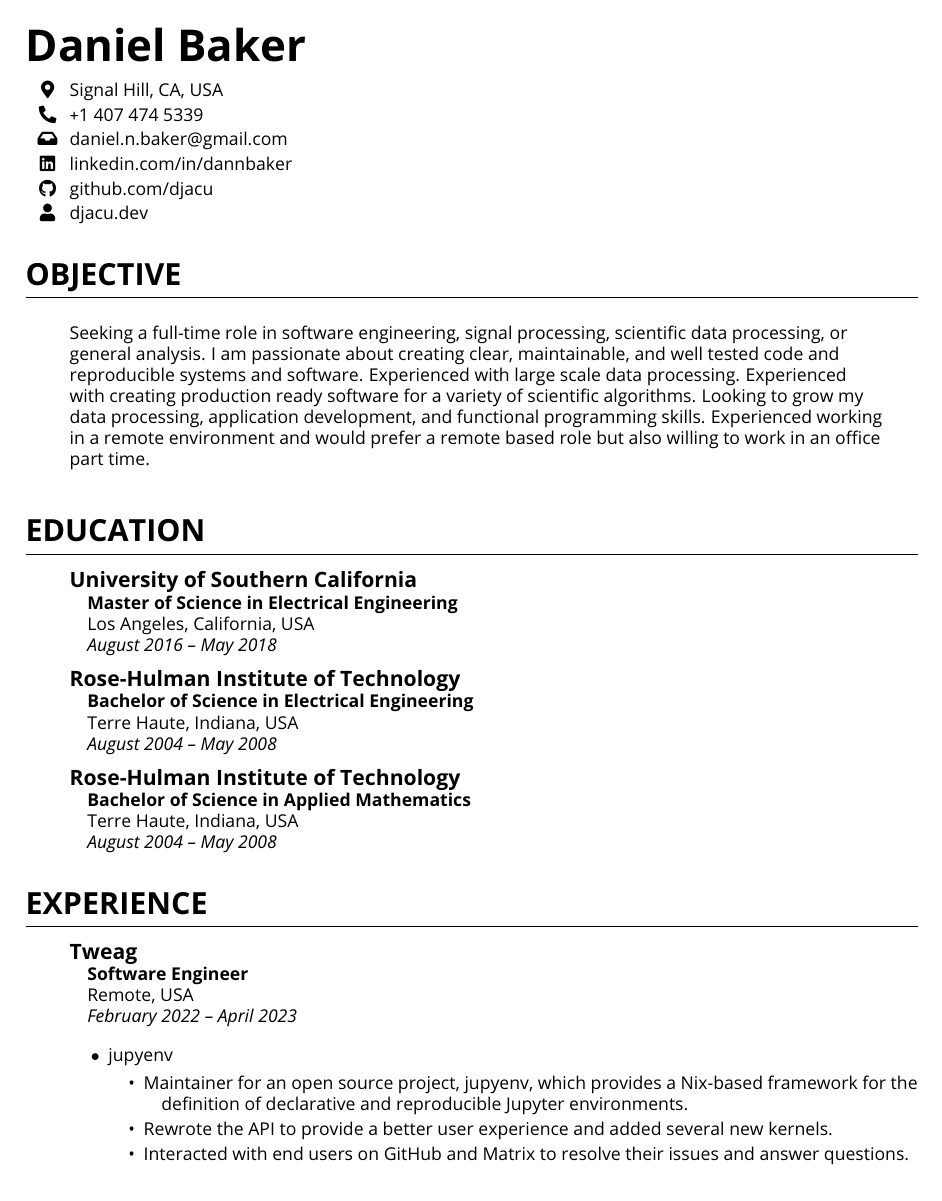
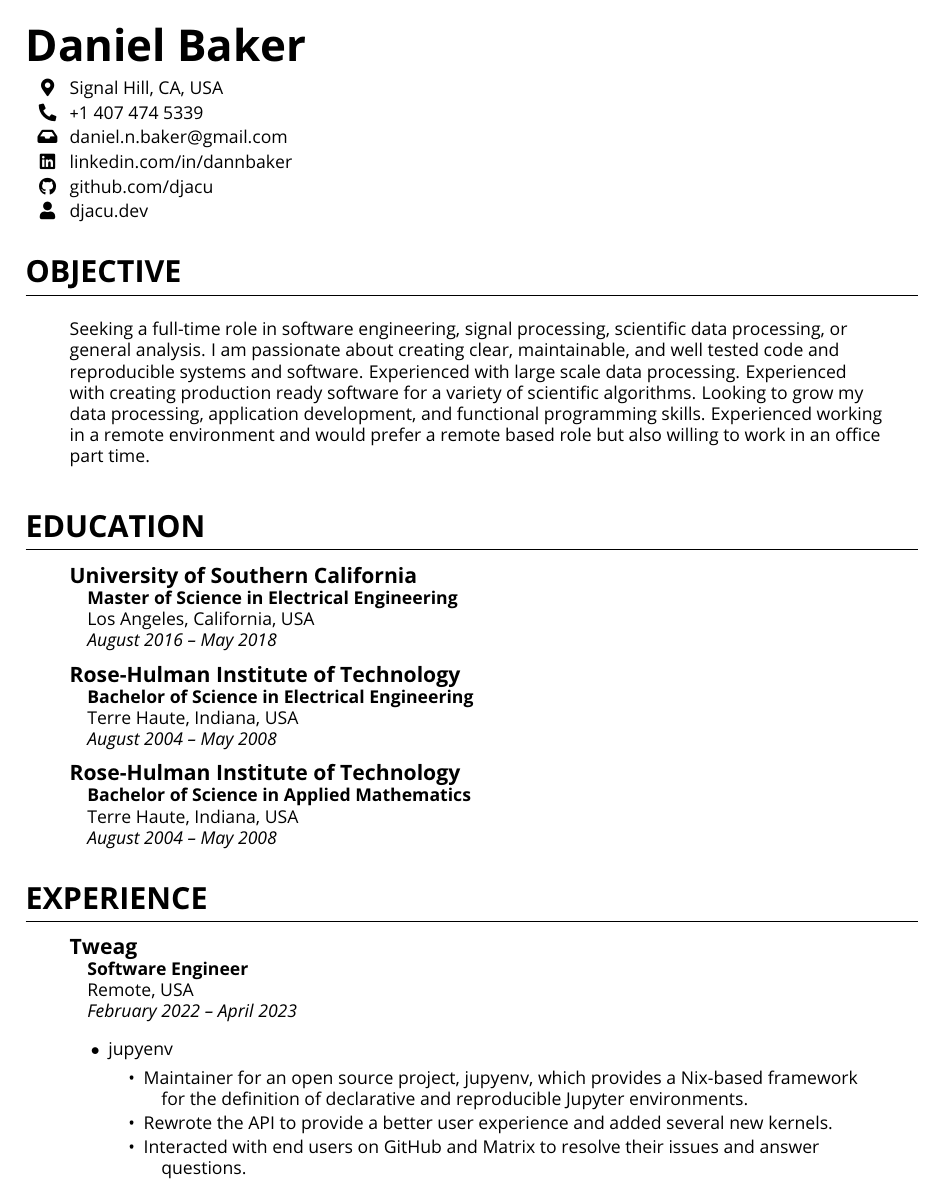
Before and after one commit to djacu/nixcv, a LaTeX document (document.tex, which reads cv.tex): page 1 of 6. Compiled offline with pdfLaTeX.

Commit message:
In the cv template, added some right margin to enumerated items that will have sentences so they cut off sooner. Looks nicer.

```diff
--- a/cv.tex
+++ b/cv.tex
@@ -93,7 +93,7 @@ defernumbers=true,
 \setlist[experience, 1]{label={}, nosep}
 \setlist[experience, 2]{label={}, leftmargin=1em, nosep}
 \setlist[experience, 3]{label=$\bullet$, leftmargin=1.2em, topsep=0.9em}
-\setlist[experience, 4]{label=\textbullet, leftmargin=3em, topsep=0.4em, itemindent=-1em}
+\setlist[experience, 4]{label=\textbullet, leftmargin=3em, topsep=0.4em, itemindent=-1em, rightmargin=2em}
 \newcommand{\experienceOrg}[1]{
     \item \textbf{\large{#1}}
 }
@@ -144,7 +144,7 @@ defernumbers=true,
 %% extra list
 \newlist{extra}{itemize}{2}
 \setlist[extra, 1]{label={}}
-\setlist[extra, 2]{label={$\bullet$}}
+\setlist[extra, 2]{label={$\bullet$}, rightmargin=2em}
 \newcommand{\extraName}[1]{
     \item\textbf{\large{#1}}
 }
```
